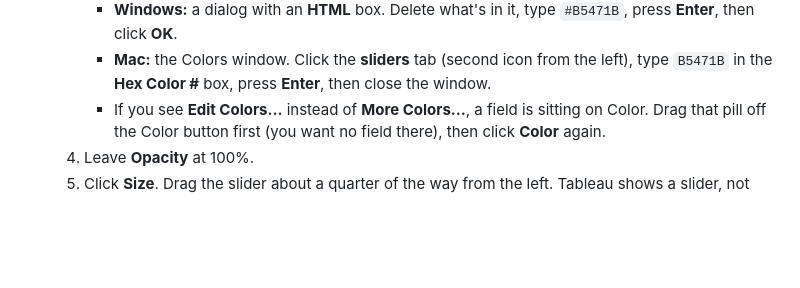
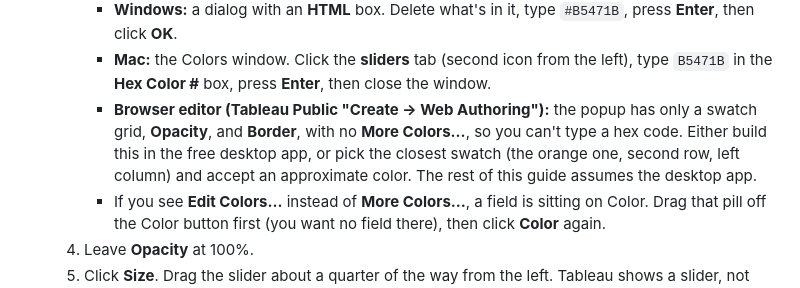
Before and after one commit to stanisf3881/personal-website, a Markdown page: projects/gas-prices-dashboard-guide.md, the part around the change. Drawn GitHub-style; blank space fills up the shorter version.

Commit message:
Guide: note that the browser editor cannot take hex colors
Co-Authored-By: Claude Sonnet 5.5 <noreply@anthropic.com>
Claude-Session: https://claude.ai/code/session_01WV5PacVrBLojcmcQCHWHfB

```diff
--- a/projects/gas-prices-dashboard-guide.md
+++ b/projects/gas-prices-dashboard-guide.md
@@ -199,6 +199,7 @@ Question 1: *Is there a seasonal pattern in the national price?*
    3. At the bottom of the popup, click **More Colors…**. This opens the color picker, which is where the hex code goes:
       - **Windows:** a dialog with an **HTML** box. Delete what's in it, type `#B5471B`, press **Enter**, then click **OK**.
       - **Mac:** the Colors window. Click the **sliders** tab (second icon from the left), type `B5471B` in the **Hex Color #** box, press **Enter**, then close the window.
+      - **Browser editor (Tableau Public "Create → Web Authoring"):** the popup has only a swatch grid, **Opacity**, and **Border**, with no **More Colors…**, so you can't type a hex code. Either build this in the free desktop app, or pick the closest swatch (the orange one, second row, left column) and accept an approximate color. The rest of this guide assumes the desktop app.
       - If you see **Edit Colors…** instead of **More Colors…**, a field is sitting on Color. Drag that pill off the Color button first (you want no field there), then click **Color** again.
    4. Leave **Opacity** at 100%.
    5. Click **Size**. Drag the slider about a quarter of the way from the left. Tableau shows a slider, not pixels; "about 2px" means a thin line. Compare it against the other lines in the guide's picture and adjust by eye.
```
